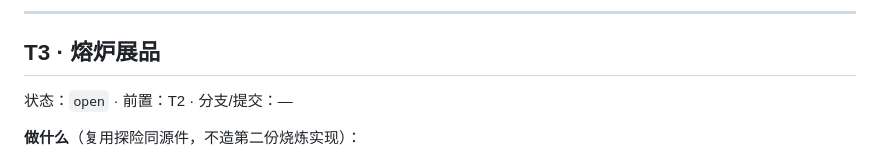
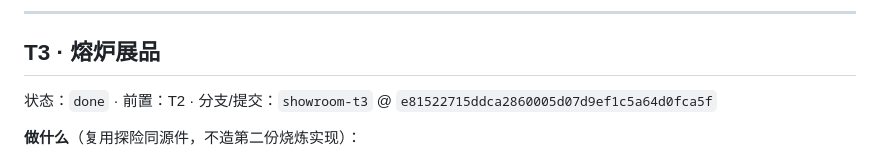
Before and after one commit to zhangCan112/mine-child-craft, a Markdown page: docs/specs/showroom-tickets.md, the part around the change. Rendered like a GitHub page.

Commit message:
关单 T3

```diff
--- a/docs/specs/showroom-tickets.md
+++ b/docs/specs/showroom-tickets.md
@@ -48,7 +48,7 @@ T1 骨架贯通+dev可见性 ──▶ T2 材料台+守门测试 ──▶ T3
 
 ## T3 · 熔炉展品
 
-状态：`open` · 前置：T2 · 分支/提交：—
+状态：`done` · 前置：T2 · 分支/提交：`showroom-t3` @ `e81522715ddca2860005d07d9ef1c5a64d0fca5f`
 
 **做什么**（复用探险同源件，不造第二份烧炼实现）：
 - 装场中心预置熔炉方块，出生点落在 4 格解锁圈内；advNearStation 同款判定
```
